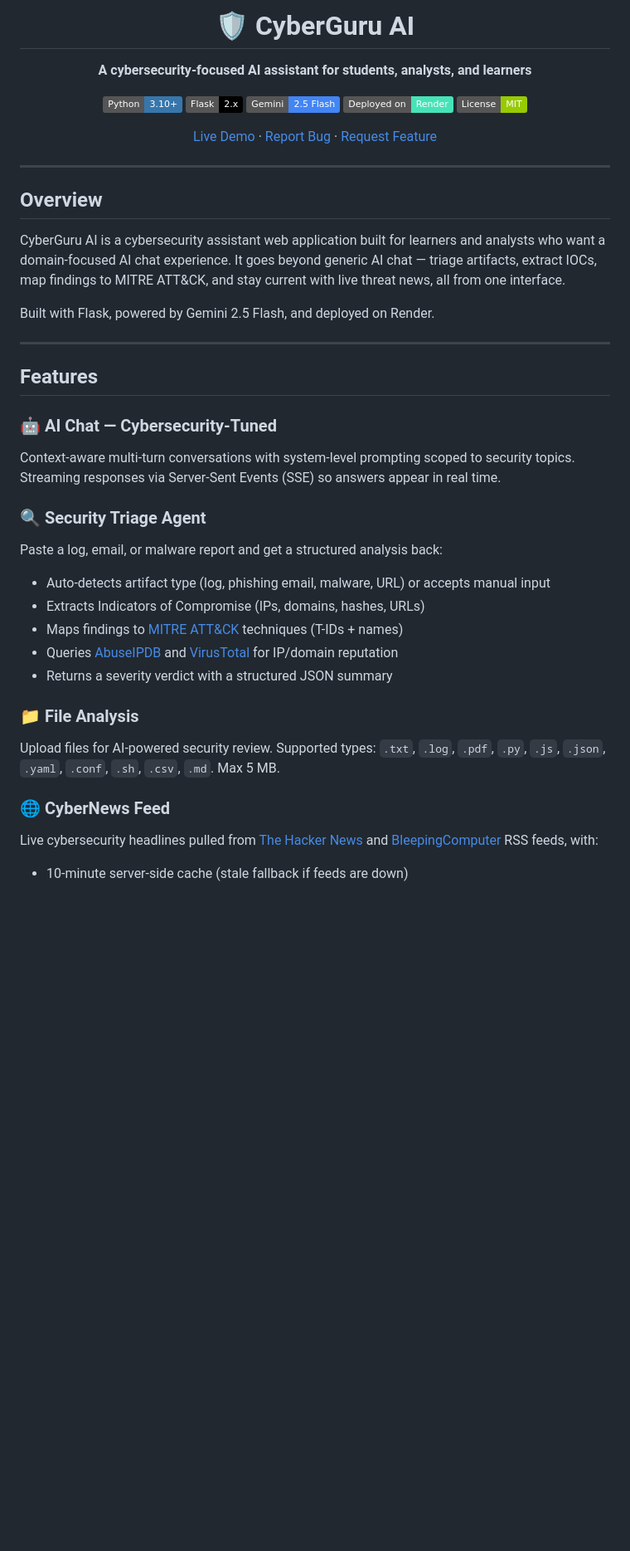
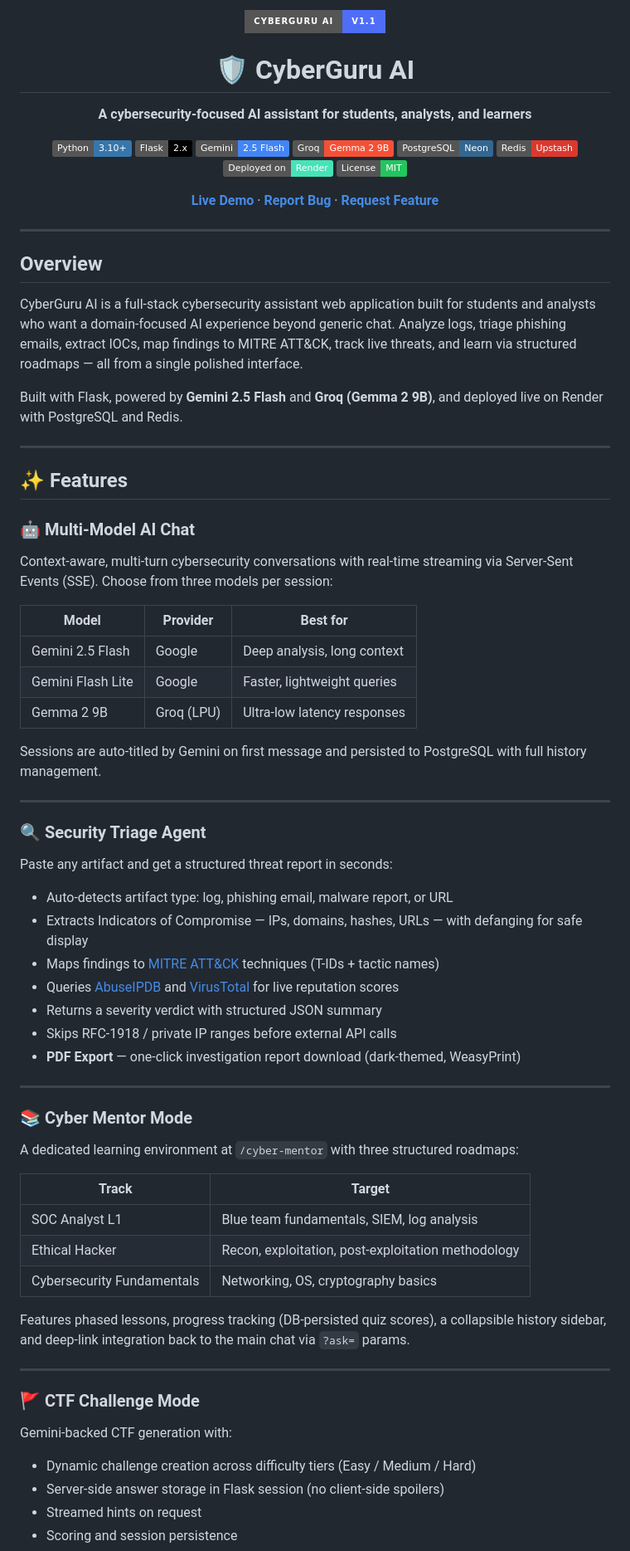
Before and after one commit to kalyandhoni234-hash/CyberGuru-AI, a Markdown page: README.md, the part around one of its changes. Shown at 83% size. Rendered like a GitHub page; badges without logos; blank space fills up the shorter version.

```diff
--- a/README.md
+++ b/README.md
@@ -1,4 +1,6 @@
 <div align="center">
+
+<img src="https://img.shields.io/badge/CyberGuru_AI-v1.1-4F6EF7?style=for-the-badge&logo=shield&logoColor=white" alt="CyberGuru AI"/>
 
 # 🛡️ CyberGuru AI
 
@@ -6,11 +8,14 @@
 
 [![Python](https://img.shields.io/badge/Python-3.10+-3776AB?style=flat&logo=python&logoColor=white)](https://python.org)
 [![Flask](https://img.shields.io/badge/Flask-2.x-000000?style=flat&logo=flask&logoColor=white)](https://flask.palletsprojects.com)
-[![Gemini API](https://img.shields.io/badge/Gemini-2.5_Flash-4285F4?style=flat&logo=google&logoColor=white)](https://ai.google.dev)
+[![Gemini](https://img.shields.io/badge/Gemini-2.5_Flash-4285F4?style=flat&logo=google&logoColor=white)](https://ai.google.dev)
+[![Groq](https://img.shields.io/badge/Groq-Gemma_2_9B-F55036?style=flat&logo=groq&logoColor=white)](https://groq.com)
+[![PostgreSQL](https://img.shields.io/badge/PostgreSQL-Neon-336791?style=flat&logo=postgresql&logoColor=white)](https://neon.tech)
+[![Redis](https://img.shields.io/badge/Redis-Upstash-DC382D?style=flat&logo=redis&logoColor=white)](https://upstash.com)
 [![Render](https://img.shields.io/badge/Deployed_on-Render-46E3B7?style=flat&logo=render&logoColor=white)](https://render.com)
-[![License](https://img.shields.io/badge/License-MIT-green?style=flat)](LICENSE)
+[![License](https://img.shields.io/badge/License-MIT-22c55e?style=flat)](LICENSE)
 
-[Live Demo](https://cyberguru-ai.onrender.com) · [Report Bug](https://github.com/GuruSharanKalyan/CyberGuru-AI/issues) · [Request Feature](https://github.com/GuruSharanKalyan/CyberGuru-AI/issues)
+[**Live Demo**](https://cyberguru-ai.onrender.com) · [**Report Bug**](https://github.com/GuruSharanKalyan/CyberGuru-AI/issues) · [**Request Feature**](https://github.com/GuruSharanKalyan/CyberGuru-AI/issues)
 
 </div>
 
@@ -18,28 +23,56 @@
 
 ## Overview
 
-CyberGuru AI is a cybersecurity assistant web application built for learners and analysts who want a domain-focused AI chat experience. It goes beyond generic AI chat — triage artifacts, extract IOCs, map findings to MITRE ATT&CK, and stay current with live threat news, all from one interface.
+CyberGuru AI is a full-stack cybersecurity assistant web application built for students and analysts who want a domain-focused AI experience beyond generic chat. Analyze logs, triage phishing emails, extract IOCs, map findings to MITRE ATT&CK, track live threats, and learn via structured roadmaps — all from a single polished interface.
 
-Built with Flask, powered by Gemini 2.5 Flash, and deployed on Render.
+Built with Flask, powered by **Gemini 2.5 Flash** and **Groq (Gemma 2 9B)**, and deployed live on Render with PostgreSQL and Redis.
 
 ---
 
-## Features
+## ✨ Features
 
-### 🤖 AI Chat — Cybersecurity-Tuned
-Context-aware multi-turn conversations with system-level prompting scoped to security topics. Streaming responses via Server-Sent Events (SSE) so answers appear in real time.
+### 🤖 Multi-Model AI Chat
+Context-aware, multi-turn cybersecurity conversations with real-time streaming via Server-Sent Events (SSE). Choose from three models per session:
+
+| Model | Provider | Best for |
+|---|---|---|
+| Gemini 2.5 Flash | Google | Deep analysis, long context |
+| Gemini Flash Lite | Google | Faster, lightweight queries |
+| Gemma 2 9B | Groq (LPU) | Ultra-low latency responses |
+
+Sessions are auto-titled by Gemini on first message and persisted to PostgreSQL with full history management.
+
+---
 
 ### 🔍 Security Triage Agent
-Paste a log, email, or malware report and get a structured analysis back:
-- Auto-detects artifact type (log, phishing email, malware, URL) or accepts manual input
-- Extracts Indicators of Compromise (IPs, domains, hashes, URLs)
-- Maps findings to [MITRE ATT&CK](https://attack.mitre.org/) techniques (T-IDs + names)
-- Queries [AbuseIPDB](https://www.abuseipdb.com/) and [VirusTotal](https://www.virustotal.com/) for IP/domain reputation
-- Returns a severity verdict with a structured JSON summary
+Paste any artifact and get a structured threat report in seconds:
+- Auto-detects artifact type: log, phishing email, malware report, or URL
+- Extracts Indicators of Compromise — IPs, domains, hashes, URLs — with defanging for safe display
+- Maps findings to [MITRE ATT&CK](https://attack.mitre.org/) techniques (T-IDs + tactic names)
+- Queries [AbuseIPDB](https://www.abuseipdb.com/) and [VirusTotal](https://www.virustotal.com/) for live reputation scores
+- Returns a severity verdict with structured JSON summary
+- Skips RFC-1918 / private IP ranges before external API calls
+- **PDF Export** — one-click investigation report download (dark-themed, WeasyPrint)
 
-### 📁 File Analysis
-Upload files for AI-powered security review. Supported types: `.txt`, `.log`, `.pdf`, `.py`, `.js`, `.json`, `.yaml`, `.conf`, `.sh`, `.csv`, `.md`. Max 5 MB.
+---
 
-### 🌐 CyberNews Feed
-Live cybersecurity headlines pulled from [The Hacker News](https://thehackernews.com/) and [BleepingComputer](https://www.bleepingcomputer.com/) RSS feeds, with:
-- 10-minute server-side cache (stale fallback if feeds are down)
+### 📚 Cyber Mentor Mode
+A dedicated learning environment at `/cyber-mentor` with three structured roadmaps:
+
+| Track | Target |
+|---|---|
+| SOC Analyst L1 | Blue team fundamentals, SIEM, log analysis |
+| Ethical Hacker | Recon, exploitation, post-exploitation methodology |
+| Cybersecurity Fundamentals | Networking, OS, cryptography basics |
+
+Features phased lessons, progress tracking (DB-persisted quiz scores), a collapsible history sidebar, and deep-link integration back to the main chat via `?ask=` params.
+
+---
+
+### 🚩 CTF Challenge Mode
+Gemini-backed CTF generation with:
+- Dynamic challenge creation across difficulty tiers (Easy / Medium / Hard)
+- Server-side answer storage in Flask session (no client-side spoilers)
+- Streamed hints on request
+- Scoring and session persistence
+
```
Also changed, not shown: other parts of README.md (+96 -46 lines).
